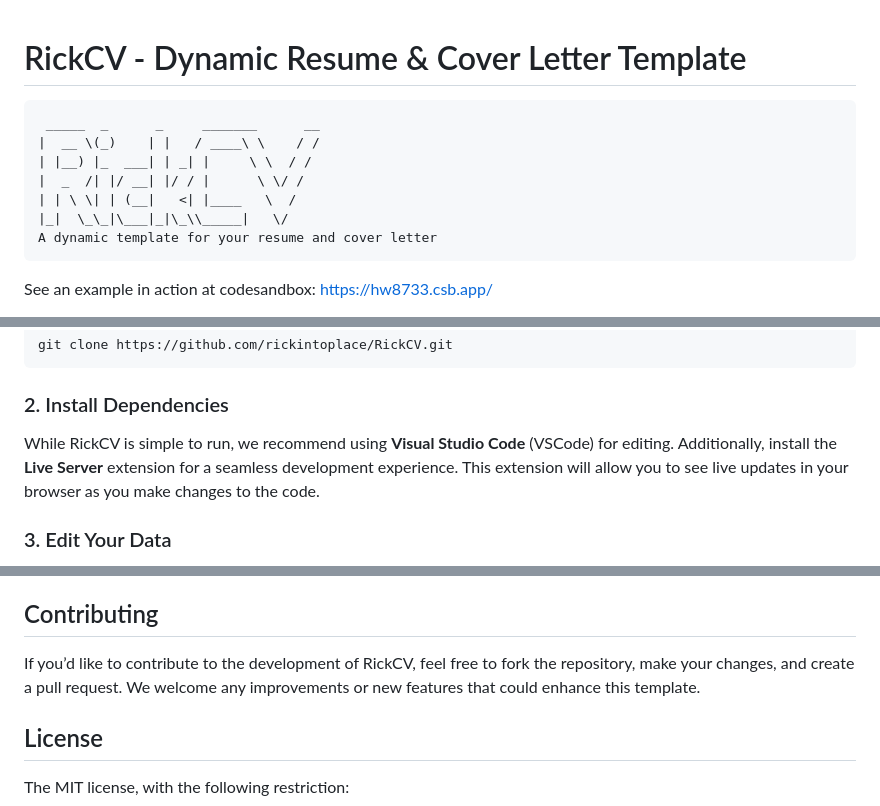
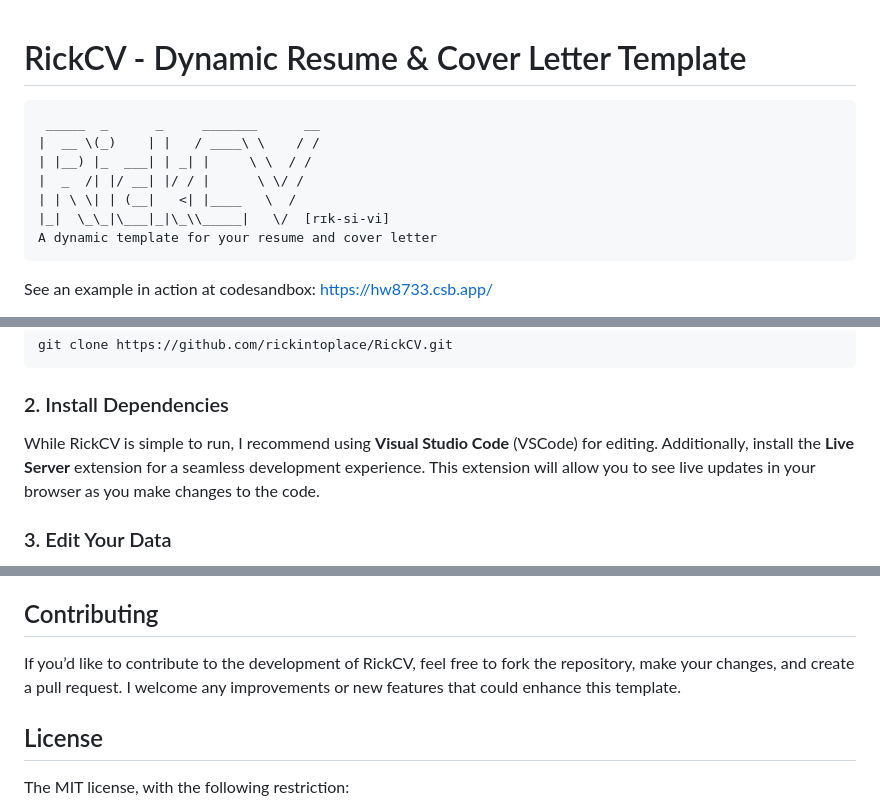
Before and after one commit to rickintoplace/RickCV, a Markdown page: README.md, 3 parts joined by grey strips. Drawn GitHub-style.

````diff
--- a/README.md
+++ b/README.md
@@ -1,11 +1,10 @@
 # RickCV - Dynamic Resume & Cover Letter Template
-
      _____  _      _     _______      __
     |  __ \(_)    | |   / ____\ \    / /
     | |__) |_  ___| | _| |     \ \  / /
     |  _  /| |/ __| |/ / |      \ \/ /
     | | \ \| | (__|   <| |____   \  /
-    |_|  \_\_|\___|_|\_\\_____|   \/
+    |_|  \_\_|\___|_|\_\\_____|   \/  [rɪk-si-vi]
     A dynamic template for your resume and cover letter
 
 See an example in action at codesandbox: https://hw8733.csb.app/
@@ -49,7 +48,7 @@ git clone https://github.com/rickintoplace/RickCV.git
 ```
 ### 2. Install Dependencies
 
-While RickCV is simple to run, we recommend using **Visual Studio Code** (VSCode) for editing. Additionally, install the **Live Server** extension for a seamless development experience. This extension will allow you to see live updates in your browser as you make changes to the code.
+While RickCV is simple to run, I recommend using **Visual Studio Code** (VSCode) for editing. Additionally, install the **Live Server** extension for a seamless development experience. This extension will allow you to see live updates in your browser as you make changes to the code.
 
 ### 3. Edit Your Data
 
@@ -125,7 +124,7 @@ Here are some optional customizations that you can make to further personalize y
 
 ## Contributing
 
-If you’d like to contribute to the development of RickCV, feel free to fork the repository, make your changes, and create a pull request. We welcome any improvements or new features that could enhance this template.
+If you’d like to contribute to the development of RickCV, feel free to fork the repository, make your changes, and create a pull request. I welcome any improvements or new features that could enhance this template.
 
 ## License
 
````
